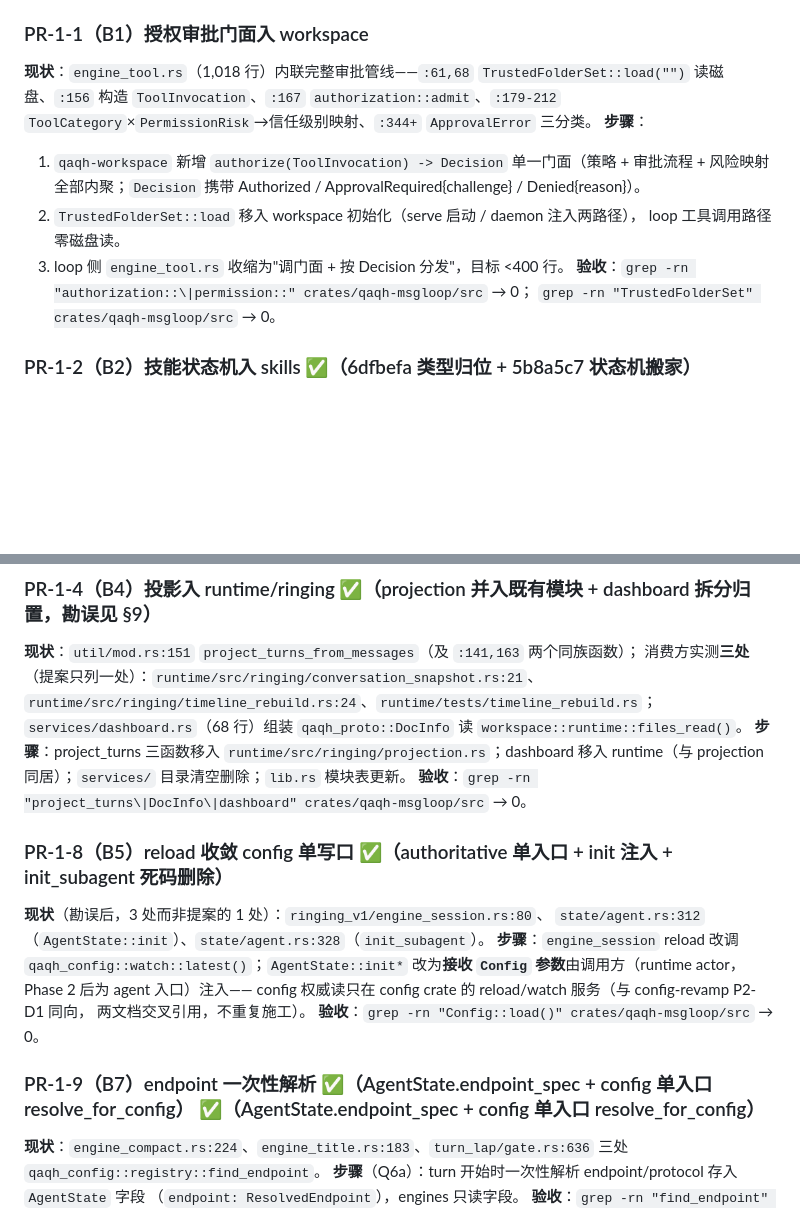
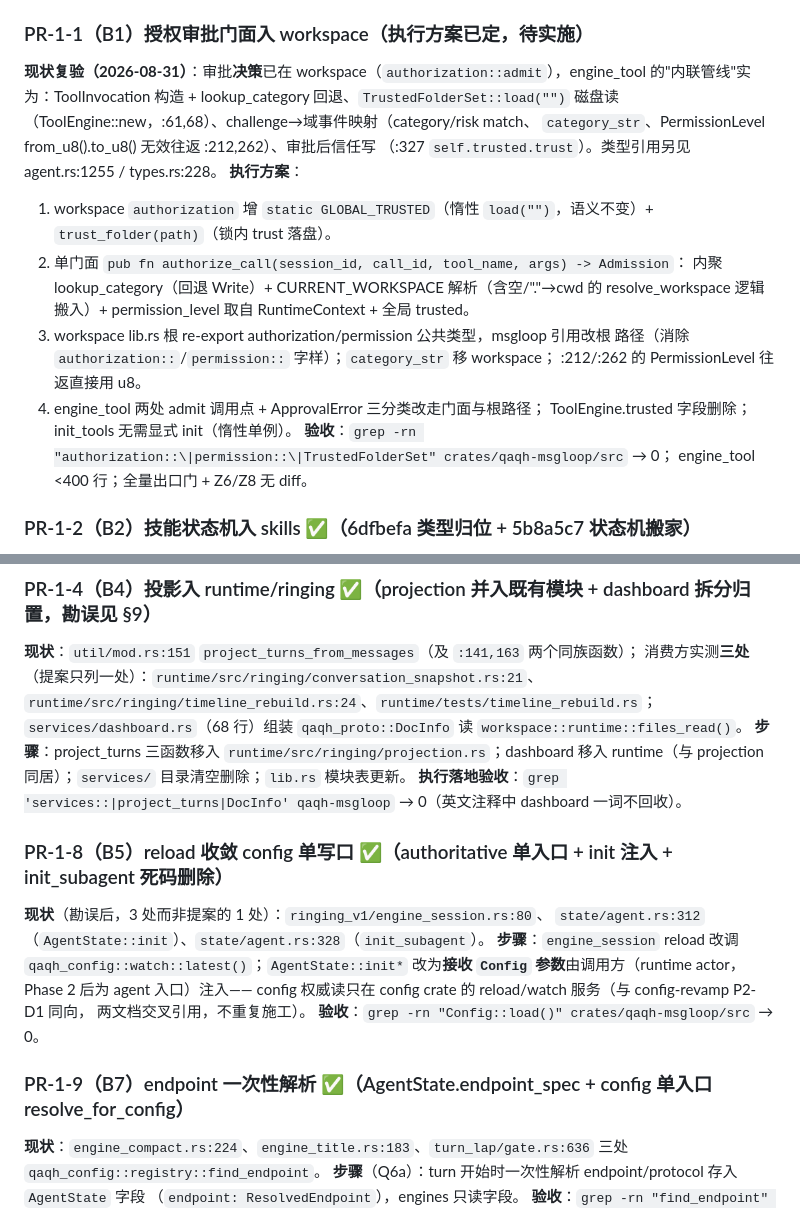
Before and after one commit to QAQTam/QAQ-Harness, a Markdown page: docs/PLAN.md, 2 parts joined by grey strips. Drawn GitHub-style; blank space fills up the shorter version.

Commit message:
docs(plan): PR-1-1 执行方案登记（复验：决策面已在 workspace，剩余为 trusted 全局化+门面收窄）

```diff
--- a/docs/PLAN.md
+++ b/docs/PLAN.md
@@ -196,18 +196,25 @@ re-export 面删除。
 不扩大 message 域），与 PersistOp 同一 drain 服务；`set_context_stats` 两处
 （`&AgentState` 不可变借用 + 覆盖式快照写）与后台标题线程走注入句柄直调。
 
-### PR-1-1（B1）授权审批门面入 workspace
-**现状**：`engine_tool.rs`（1,018 行）内联完整审批管线——`:61,68` `TrustedFolderSet::load("")`
-读磁盘、`:156` 构造 `ToolInvocation`、`:167` `authorization::admit`、`:179-212`
-`ToolCategory`×`PermissionRisk`→信任级别映射、`:344+` `ApprovalError` 三分类。
-**步骤**：
-1. `qaqh-workspace` 新增 `authorize(ToolInvocation) -> Decision` 单一门面（策略 + 审批流程 +
-   风险映射全部内聚；`Decision` 携带 Authorized / ApprovalRequired{challenge} / Denied{reason}）。
-2. `TrustedFolderSet::load` 移入 workspace 初始化（serve 启动 / daemon 注入两路径），
-   loop 工具调用路径零磁盘读。
-3. loop 侧 `engine_tool.rs` 收缩为"调门面 + 按 Decision 分发"，目标 <400 行。
-**验收**：`grep -rn "authorization::\|permission::" crates/qaqh-msgloop/src` → 0；
-`grep -rn "TrustedFolderSet" crates/qaqh-msgloop/src` → 0。
+### PR-1-1（B1）授权审批门面入 workspace（执行方案已定，待实施）
+**现状复验（2026-08-31）**：审批**决策**已在 workspace（`authorization::admit`），engine_tool
+的"内联管线"实为：ToolInvocation 构造 + lookup_category 回退、`TrustedFolderSet::load("")`
+磁盘读（ToolEngine::new，:61,68）、challenge→域事件映射（category/risk match、
+`category_str`、PermissionLevel from_u8().to_u8() 无效往返 :212,262）、审批后信任写
+（:327 `self.trusted.trust`）。类型引用另见 agent.rs:1255 / types.rs:228。
+**执行方案**：
+1. workspace `authorization` 增 `static GLOBAL_TRUSTED`（惰性 `load("")`，语义不变）+
+   `trust_folder(path)`（锁内 trust 落盘）。
+2. 单门面 `pub fn authorize_call(session_id, call_id, tool_name, args) -> Admission`：
+   内聚 lookup_category（回退 Write）+ CURRENT_WORKSPACE 解析（含空/"."→cwd 的
+   resolve_workspace 逻辑搬入）+ permission_level 取自 RuntimeContext + 全局 trusted。
+3. workspace lib.rs 根 re-export authorization/permission 公共类型，msgloop 引用改根
+   路径（消除 `authorization::`/`permission::` 字样）；`category_str` 移 workspace；
+   :212/:262 的 PermissionLevel 往返直接用 u8。
+4. engine_tool 两处 admit 调用点 + ApprovalError 三分类改走门面与根路径；
+   ToolEngine.trusted 字段删除；init_tools 无需显式 init（惰性单例）。
+**验收**：`grep -rn "authorization::\|permission::\|TrustedFolderSet" crates/qaqh-msgloop/src` → 0；
+engine_tool <400 行；全量出口门 + Z6/Z8 无 diff。
 
 ### PR-1-2（B2）技能状态机入 skills ✅（6dfbefa 类型归位 + 5b8a5c7 状态机搬家）
 **现状**：`state/skill_context.rs` 实测 **830 行**（提案记 ~600）：catalog 快照、激活/去激活、
@@ -237,7 +244,7 @@ skills 单测随迁并全绿。
 `services/dashboard.rs`（68 行）组装 `qaqh_proto::DocInfo` 读 `workspace::runtime::files_read()`。
 **步骤**：project_turns 三函数移入 `runtime/src/ringing/projection.rs`；dashboard 移入
 runtime（与 projection 同居）；`services/` 目录清空删除；`lib.rs` 模块表更新。
-**验收**：`grep -rn "project_turns\|DocInfo\|dashboard" crates/qaqh-msgloop/src` → 0。
+**执行落地验收**：`grep 'services::|project_turns|DocInfo' qaqh-msgloop` → 0（英文注释中 dashboard 一词不回收）。
 
 ### PR-1-8（B5）reload 收敛 config 单写口 ✅（authoritative 单入口 + init 注入 + init_subagent 死码删除）
 **现状**（勘误后，3 处而非提案的 1 处）：`ringing_v1/engine_session.rs:80`、
@@ -248,7 +255,7 @@ config 权威读只在 config crate 的 reload/watch 服务（与 config-revamp
 两文档交叉引用，不重复施工）。
 **验收**：`grep -rn "Config::load()" crates/qaqh-msgloop/src` → 0。
 
-### PR-1-9（B7）endpoint 一次性解析 ✅（AgentState.endpoint_spec + config 单入口 resolve_for_config） ✅（AgentState.endpoint_spec + config 单入口 resolve_for_config）
+### PR-1-9（B7）endpoint 一次性解析 ✅（AgentState.endpoint_spec + config 单入口 resolve_for_config）
 **现状**：`engine_compact.rs:224`、`engine_title.rs:183`、`turn_lap/gate.rs:636` 三处
 `qaqh_config::registry::find_endpoint`。
 **步骤**（Q6a）：turn 开始时一次性解析 endpoint/protocol 存入 `AgentState` 字段
```
